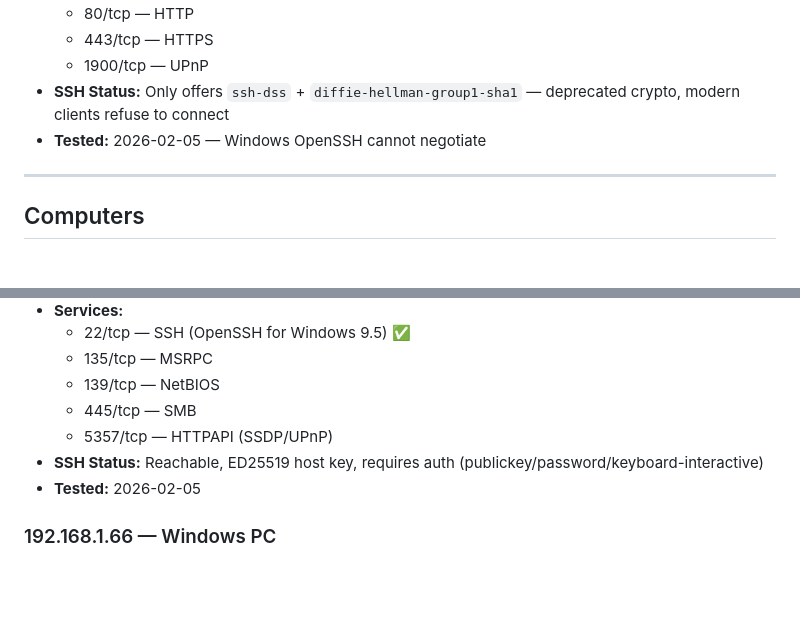
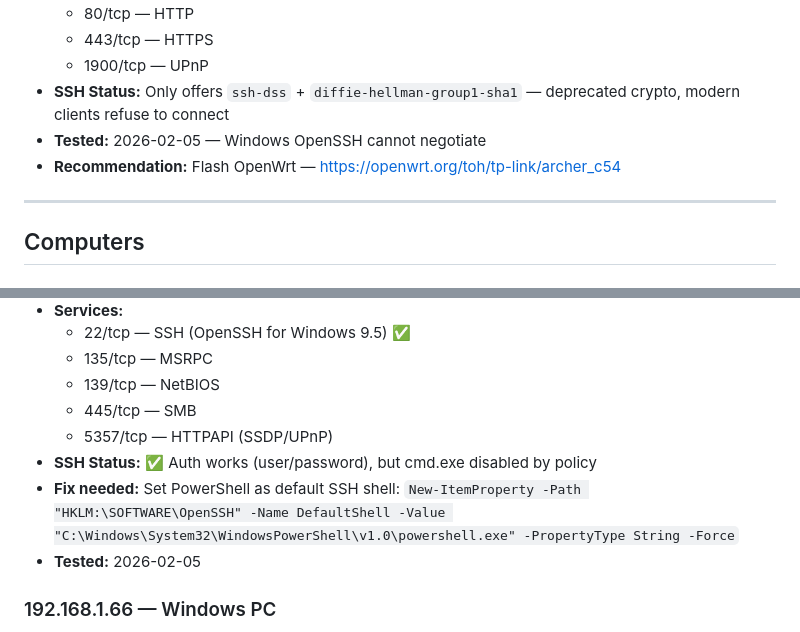
Before and after one commit to ludoplex/openclaw-deploy-template, a Markdown page: memory/lan-inventory.md, 2 parts joined by grey strips. Rendered like a GitHub page; blank space fills up the shorter version.

Commit message:
Add SSH test results: cmd.exe disabled fix, OpenWrt recommendation

```diff
--- a/memory/lan-inventory.md
+++ b/memory/lan-inventory.md
@@ -27,6 +27,7 @@
   - 1900/tcp — UPnP
 - **SSH Status:** Only offers `ssh-dss` + `diffie-hellman-group1-sha1` — deprecated crypto, modern clients refuse to connect
 - **Tested:** 2026-02-05 — Windows OpenSSH cannot negotiate
+- **Recommendation:** Flash OpenWrt — https://openwrt.org/toh/tp-link/archer_c54
 
 ---
 
@@ -42,7 +43,8 @@
   - 139/tcp — NetBIOS
   - 445/tcp — SMB
   - 5357/tcp — HTTPAPI (SSDP/UPnP)
-- **SSH Status:** Reachable, ED25519 host key, requires auth (publickey/password/keyboard-interactive)
+- **SSH Status:** ✅ Auth works (user/password), but cmd.exe disabled by policy
+- **Fix needed:** Set PowerShell as default SSH shell: `New-ItemProperty -Path "HKLM:\SOFTWARE\OpenSSH" -Name DefaultShell -Value "C:\Windows\System32\WindowsPowerShell\v1.0\powershell.exe" -PropertyType String -Force`
 - **Tested:** 2026-02-05
 
 ### 192.168.1.66 — Windows PC
```
